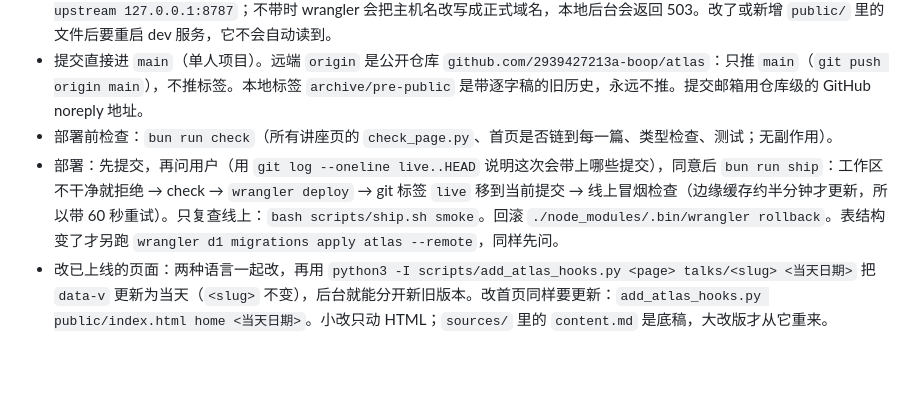
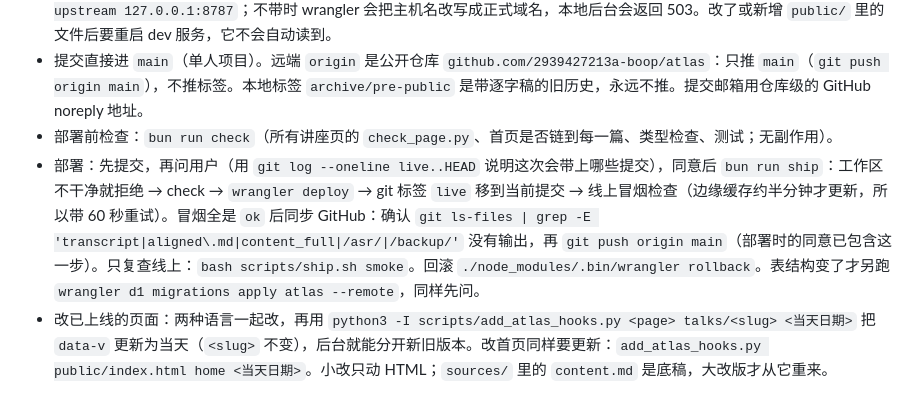
Before and after one commit to 2939427213a-boop/atlas, a Markdown page: CLAUDE.md, the part around the change. GitHub-like rendering; blank space fills up the shorter version.

Commit message:
docs: CLAUDE.md adds the GitHub push after a successful ship
Co-Authored-By: Claude Opus 5.5 <noreply@anthropic.com>

```diff
--- a/CLAUDE.md
+++ b/CLAUDE.md
@@ -21,7 +21,7 @@
 - 本地预览：先 `./node_modules/.bin/wrangler d1 migrations apply atlas --local`，再 `bun run dev`。本地后台 `http://127.0.0.1:8787/admin`（`.dev.vars` 里的 `DEV_ADMIN_OPEN=1` 只对 localhost 生效）。`bun run dev` 带 `--local-upstream 127.0.0.1:8787`；不带时 wrangler 会把主机名改写成正式域名，本地后台会返回 503。改了或新增 `public/` 里的文件后要重启 dev 服务，它不会自动读到。
 - 提交直接进 `main`（单人项目）。远端 `origin` 是公开仓库 `github.com/2939427213a-boop/atlas`：只推 `main`（`git push origin main`），不推标签。本地标签 `archive/pre-public` 是带逐字稿的旧历史，永远不推。提交邮箱用仓库级的 GitHub noreply 地址。
 - 部署前检查：`bun run check`（所有讲座页的 `check_page.py`、首页是否链到每一篇、类型检查、测试；无副作用）。
-- 部署：先提交，再问用户（用 `git log --oneline live..HEAD` 说明这次会带上哪些提交），同意后 `bun run ship`：工作区不干净就拒绝 → check → `wrangler deploy` → git 标签 `live` 移到当前提交 → 线上冒烟检查（边缘缓存约半分钟才更新，所以带 60 秒重试）。只复查线上：`bash scripts/ship.sh smoke`。回滚 `./node_modules/.bin/wrangler rollback`。表结构变了才另跑 `wrangler d1 migrations apply atlas --remote`，同样先问。
+- 部署：先提交，再问用户（用 `git log --oneline live..HEAD` 说明这次会带上哪些提交），同意后 `bun run ship`：工作区不干净就拒绝 → check → `wrangler deploy` → git 标签 `live` 移到当前提交 → 线上冒烟检查（边缘缓存约半分钟才更新，所以带 60 秒重试）。冒烟全是 `ok` 后同步 GitHub：确认 `git ls-files | grep -E 'transcript|aligned\.md|content_full|/asr/|/backup/'` 没有输出，再 `git push origin main`（部署时的同意已包含这一步）。只复查线上：`bash scripts/ship.sh smoke`。回滚 `./node_modules/.bin/wrangler rollback`。表结构变了才另跑 `wrangler d1 migrations apply atlas --remote`，同样先问。
 - 改已上线的页面：两种语言一起改，再用 `python3 -I scripts/add_atlas_hooks.py <page> talks/<slug> <当天日期>` 把 `data-v` 更新为当天（`<slug>` 不变），后台就能分开新旧版本。改首页同样要更新：`add_atlas_hooks.py public/index.html home <当天日期>`。小改只动 HTML；`sources/` 里的 `content.md` 是底稿，大改版才从它重来。
 
 ## 隐私不变量（改统计代码前先读）
```
